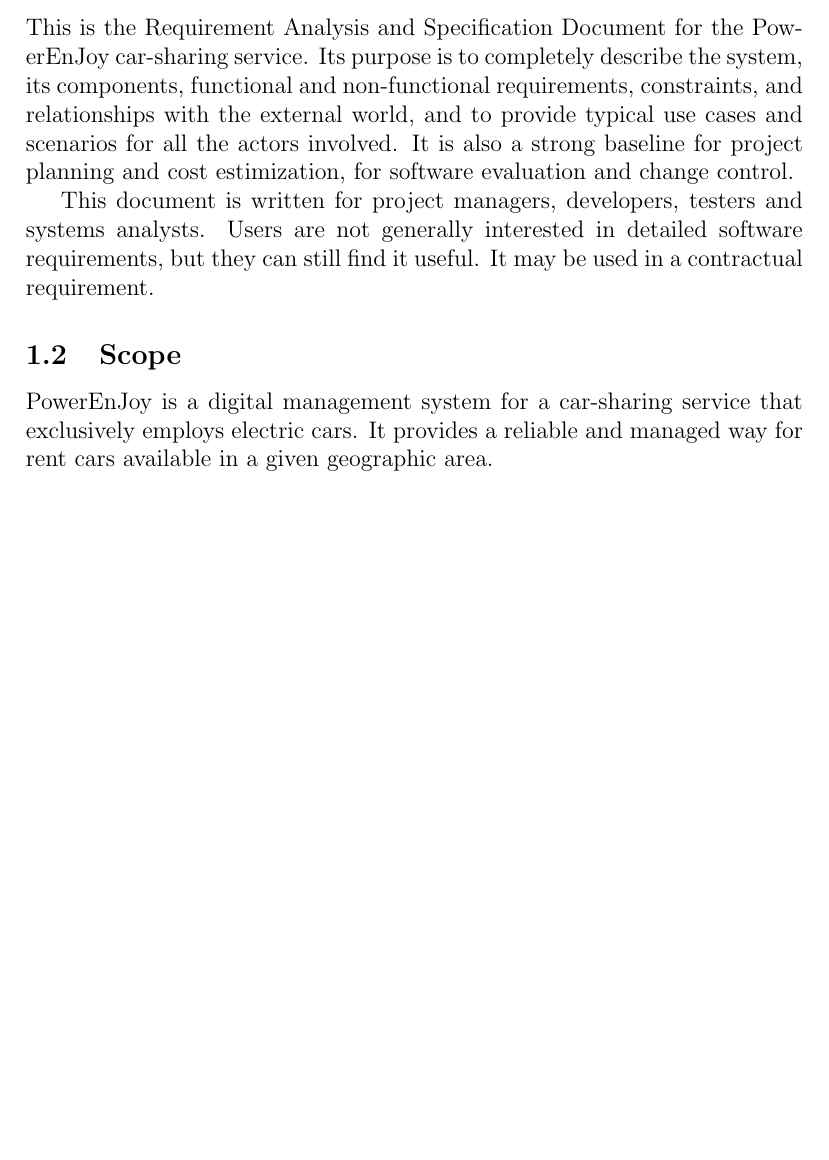
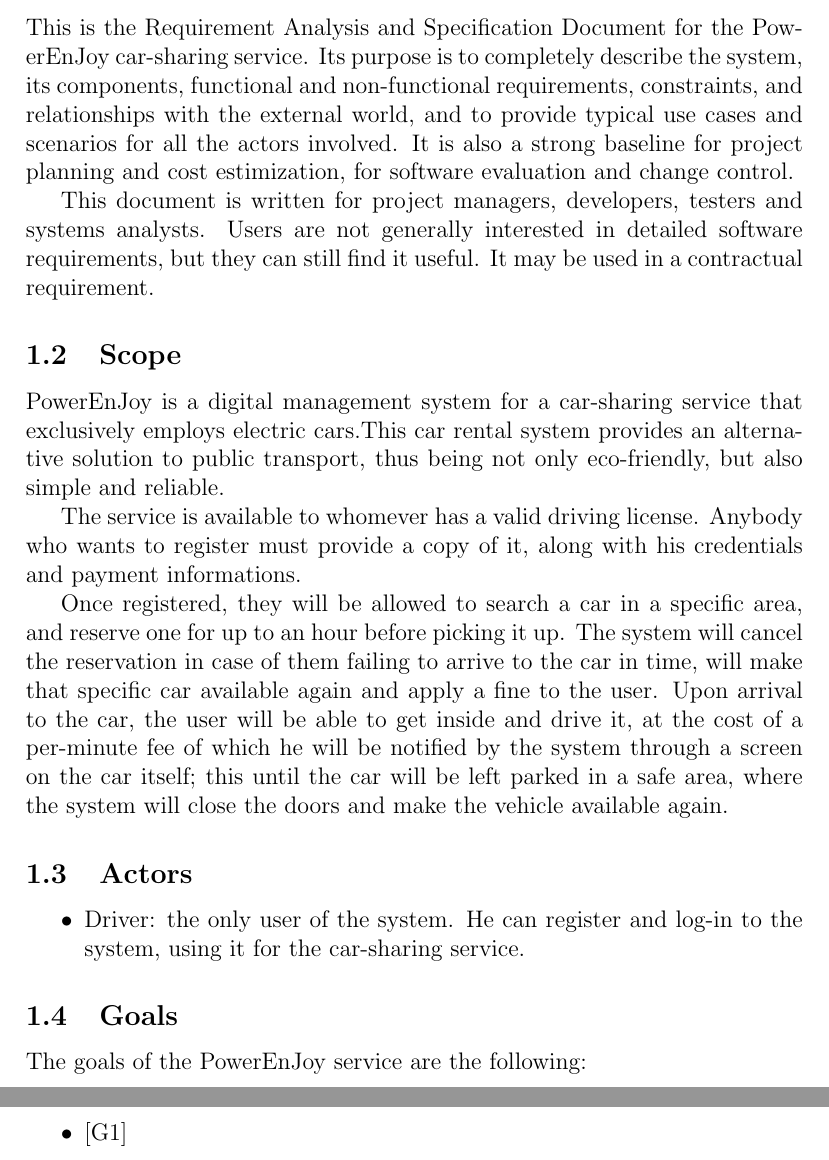
Before and after one commit to LorenzoBinosi/SW2Project, a LaTeX document (RASD/Rasd.tex, which reads RASD/introduction.tex): part of page 3 of 9 before the commit and two parts of pages 3 and 4 of 10 after it, the two joined at a grey line, cut so that both start at the same text, the shorter picture padded with empty space. Compiled offline with pdfLaTeX.

Commit message:
again on introduction

```diff
--- a/RASD/introduction.tex
+++ b/RASD/introduction.tex
@@ -9,4 +9,20 @@
 
 \subsection{Scope}
 
-PowerEnJoy is a digital management system for a car-sharing service that exclusively employs electric cars. It provides a reliable and managed way for rent cars available in a given geographic area.
+PowerEnJoy is a digital management system for a car-sharing service that exclusively employs electric cars.This car rental system provides an alternative solution to public transport, thus being not only eco-friendly, but also simple and reliable.
+
+The service is available to whomever has a valid driving license. Anybody who wants to register must provide a copy of it, along with his credentials and payment informations.
+
+Once registered, they will be allowed to search a car in a specific area, and reserve one for up to an hour before picking it up. The system will cancel the reservation in case of them failing to arrive to the car in time, will make that specific car available again and apply a fine to the user.
+Upon arrival to the car, the user will be able to get inside and drive it, at the cost of a per-minute fee of which he will be notified by the system through a screen on the car itself; this until the car will be left parked in a safe area, where the system will close the doors and make the vehicle available again.
+
+\subsection{Actors}
+\begin{itemize}
+	\item Driver: the only user of the system. He can register and log-in to the system, using it for the car-sharing service.
+\end{itemize}
+
+\subsection{Goals}
+The goals of the PowerEnJoy service are the following:
+\begin{itemize}
+	\item {[G1]}
+\end{itemize}
```
Also changed, not shown: RASD/Rasd.pdf.
